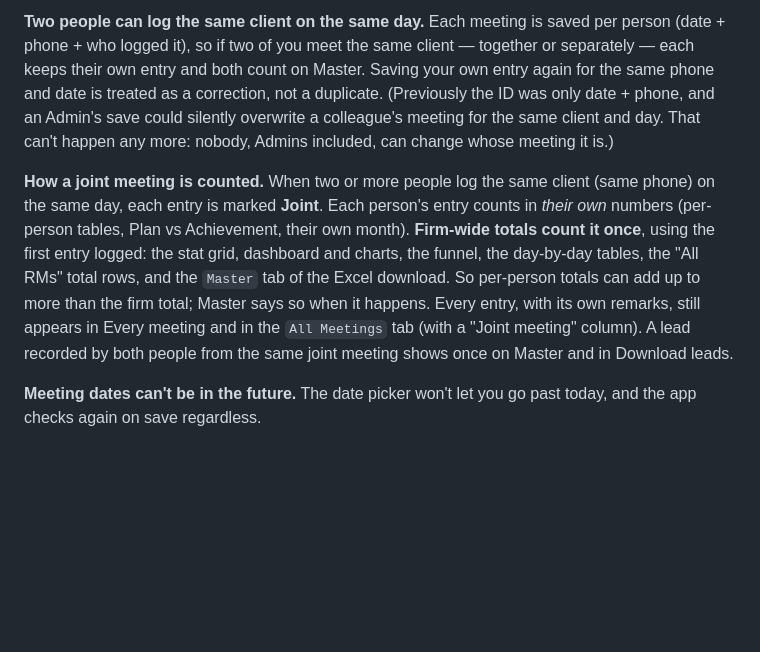
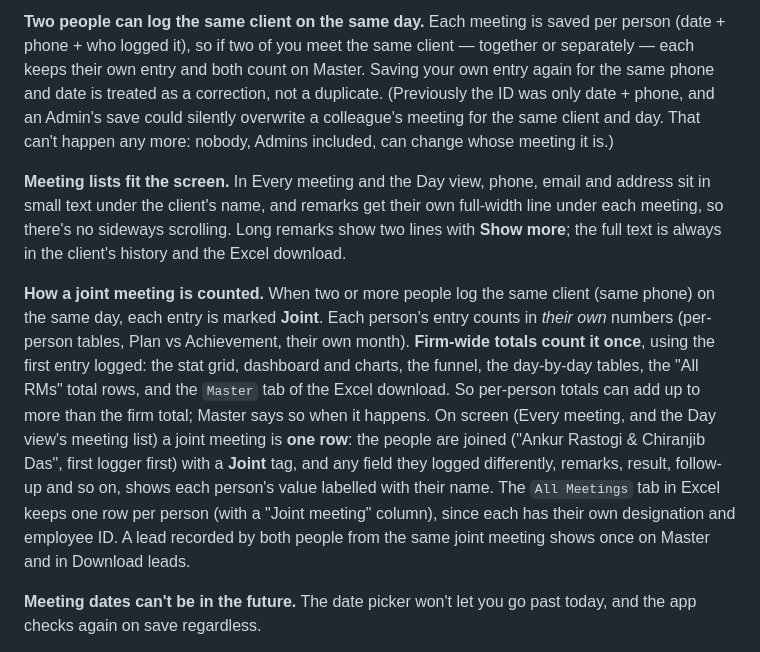
Before and after one commit to Hyperion2804/meeting-ledger, a Markdown page: README.md, the part around the change. Drawn GitHub-style; blank space fills up the shorter version.

```diff
--- a/README.md
+++ b/README.md
@@ -458,6 +458,12 @@ only date + phone, and an Admin's save could silently overwrite a
 colleague's meeting for the same client and day. That can't happen any
 more: nobody, Admins included, can change whose meeting it is.)
 
+**Meeting lists fit the screen.** In Every meeting and the Day view,
+phone, email and address sit in small text under the client's name, and
+remarks get their own full-width line under each meeting, so there's no
+sideways scrolling. Long remarks show two lines with **Show more**; the
+full text is always in the client's history and the Excel download.
+
 **How a joint meeting is counted.** When two or more people log the same
 client (same phone) on the same day, each entry is marked **Joint**. Each
 person's entry counts in *their own* numbers (per-person tables, Plan vs
@@ -465,9 +471,14 @@ Achievement, their own month). **Firm-wide totals count it once**, using
 the first entry logged: the stat grid, dashboard and charts, the funnel,
 the day-by-day tables, the "All RMs" total rows, and the `Master` tab of
 the Excel download. So per-person totals can add up to more than the firm
-total; Master says so when it happens. Every entry, with its own remarks,
-still appears in Every meeting and in the `All Meetings` tab (with a
-"Joint meeting" column). A lead recorded by both people from the same
+total; Master says so when it happens. On screen (Every meeting, and the
+Day view's meeting list) a joint meeting is **one row**: the people are
+joined ("Ankur Rastogi & Chiranjib Das", first logger first) with a
+**Joint** tag, and any field they logged differently, remarks, result,
+follow-up and so on, shows each person's value labelled with their
+name. The `All Meetings` tab in Excel keeps one row per person (with a
+"Joint meeting" column), since each has their own designation and
+employee ID. A lead recorded by both people from the same
 joint meeting shows once on Master and in Download leads.
 
 **Meeting dates can't be in the future.** The date picker won't let you go
```
